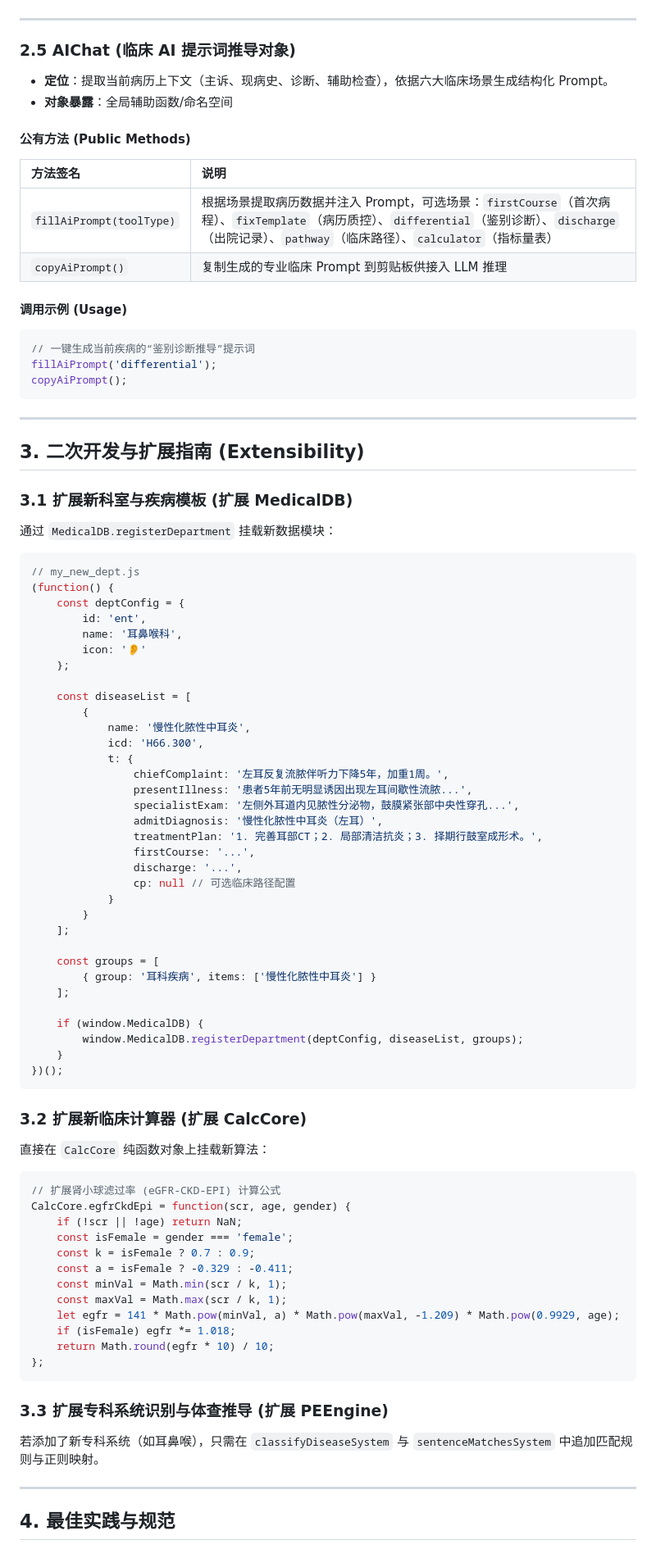
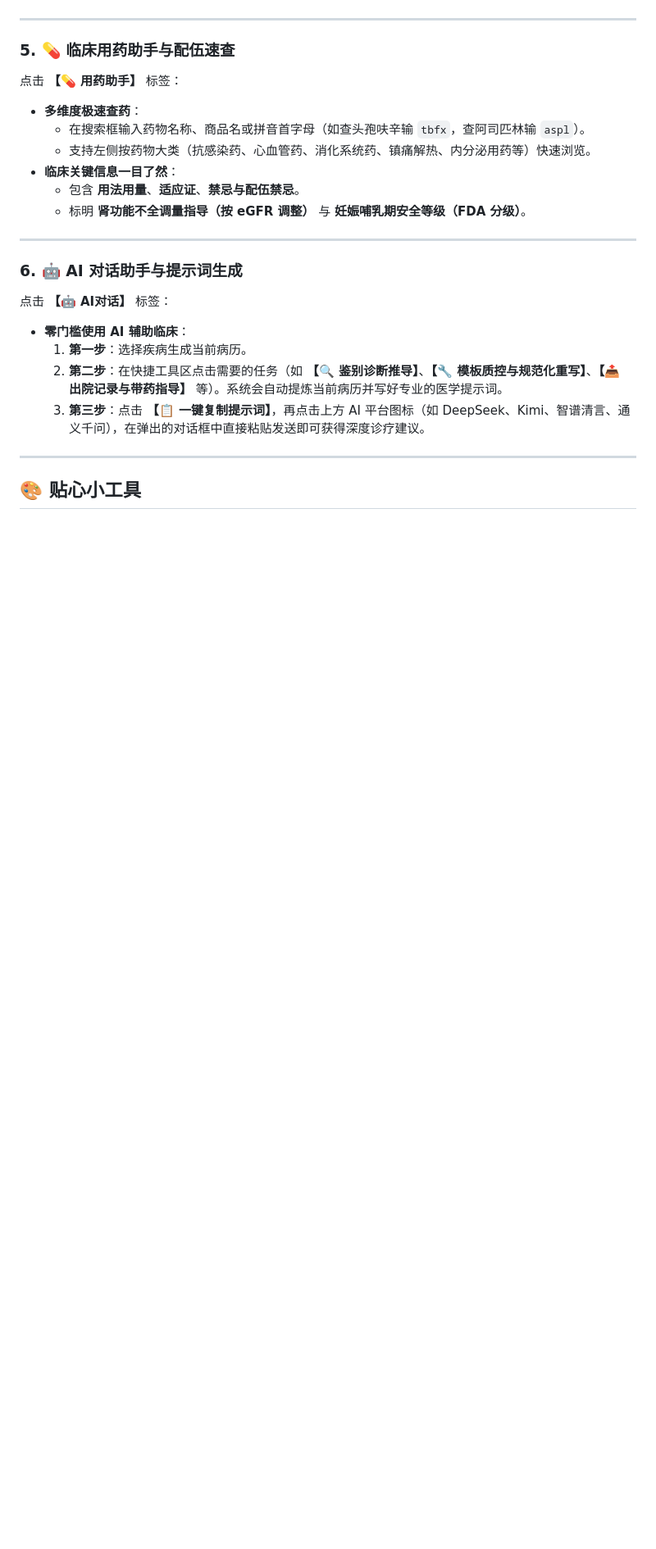
Before and after one commit to DD2026578/bingli, a Markdown page: README.md, the part around one of its changes. Shown at 82% size. GitHub-like rendering; blank space fills up the shorter version.

````diff
--- a/README.md
+++ b/README.md
@@ -137,88 +69,25 @@ DrugAssistant.selectDrug('d_006'); // 选中阿司匹林肠溶片 (d_006)
 
 ---
 
-### 2.5 AIChat (临床 AI 提示词推导对象)
-- **定位**：提取当前病历上下文（主诉、现病史、诊断、辅助检查），依据六大临床场景生成结构化 Prompt。
-- **对象暴露**：全局辅助函数/命名空间
-
-#### 公有方法 (Public Methods)
-| 方法签名 | 说明 |
-| :--- | :--- |
-| `fillAiPrompt(toolType)` | 根据场景提取病历数据并注入 Prompt，可选场景：`firstCourse`（首次病程）、`fixTemplate`（病历质控）、`differential`（鉴别诊断）、`discharge`（出院记录）、`pathway`（临床路径）、`calculator`（指标量表） |
-| `copyAiPrompt()` | 复制生成的专业临床 Prompt 到剪贴板供接入 LLM 推理 |
-
-#### 调用示例 (Usage)
-```javascript
-// 一键生成当前疾病的“鉴别诊断推导”提示词
-fillAiPrompt('differential');
-copyAiPrompt();
-```
+### 5. 💊 临床用药助手与配伍速查
+点击 **【💊 用药助手】** 标签：
+- **多维度极速查药**：
+  - 在搜索框输入药物名称、商品名或拼音首字母（如查头孢呋辛输 `tbfx`，查阿司匹林输 `aspl`）。
+  - 支持左侧按药物大类（抗感染药、心血管药、消化系统药、镇痛解热、内分泌用药等）快速浏览。
+- **临床关键信息一目了然**：
+  - 包含 **用法用量**、**适应证**、**禁忌与配伍禁忌**。
+  - 标明 **肾功能不全调量指导（按 eGFR 调整）** 与 **妊娠哺乳期安全等级（FDA 分级）**。
 
 ---
 
-## 3. 二次开发与扩展指南 (Extensibility)
-
-### 3.1 扩展新科室与疾病模板 (扩展 MedicalDB)
-通过 `MedicalDB.registerDepartment` 挂载新数据模块：
-
-```javascript
-// my_new_dept.js
-(function() {
-    const deptConfig = {
-        id: 'ent',
-        name: '耳鼻喉科',
-        icon: '👂'
-    };
-
-    const diseaseList = [
-        {
-            name: '慢性化脓性中耳炎',
-            icd: 'H66.300',
-            t: {
-                chiefComplaint: '左耳反复流脓伴听力下降5年，加重1周。',
-                presentIllness: '患者5年前无明显诱因出现左耳间歇性流脓...',
-                specialistExam: '左侧外耳道内见脓性分泌物，鼓膜紧张部中央性穿孔...',
-                admitDiagnosis: '慢性化脓性中耳炎（左耳）',
-                treatmentPlan: '1. 完善耳部CT；2. 局部清洁抗炎；3. 择期行鼓室成形术。',
-                firstCourse: '...',
-                discharge: '...',
-                cp: null // 可选临床路径配置
-            }
-        }
-    ];
-
-    const groups = [
-        { group: '耳科疾病', items: ['慢性化脓性中耳炎'] }
-    ];
-
-    if (window.MedicalDB) {
-        window.MedicalDB.registerDepartment(deptConfig, diseaseList, groups);
-    }
-})();
-```
-
-### 3.2 扩展新临床计算器 (扩展 CalcCore)
-直接在 `CalcCore` 纯函数对象上挂载新算法：
-
-```javascript
-// 扩展肾小球滤过率 (eGFR-CKD-EPI) 计算公式
-CalcCore.egfrCkdEpi = function(scr, age, gender) {
-    if (!scr || !age) return NaN;
-    const isFemale = gender === 'female';
-    const k = isFemale ? 0.7 : 0.9;
-    const a = isFemale ? -0.329 : -0.411;
-    const minVal = Math.min(scr / k, 1);
-    const maxVal = Math.max(scr / k, 1);
-    let egfr = 141 * Math.pow(minVal, a) * Math.pow(maxVal, -1.209) * Math.pow(0.9929, age);
-    if (isFemale) egfr *= 1.018;
-    return Math.round(egfr * 10) / 10;
-};
-```
-
-### 3.3 扩展专科系统识别与体查推导 (扩展 PEEngine)
-若添加了新专科系统（如耳鼻喉），只需在 `classifyDiseaseSystem` 与 `sentenceMatchesSystem` 中追加匹配规则与正则映射。
+### 6. 🤖 AI 对话助手与提示词生成
+点击 **【🤖 AI对话】** 标签：
+- **零门槛使用 AI 辅助临床**：
+  1. **第一步**：选择疾病生成当前病历。
+  2. **第二步**：在快捷工具区点击需要的任务（如 **【🔍 鉴别诊断推导】**、**【🔧 模板质控与规范化重写】**、**【📤 出院记录与带药指导】** 等）。系统会自动提炼当前病历并写好专业的医学提示词。
+  3. **第三步**：点击 **【📋 一键复制提示词】**，再点击上方 AI 平台图标（如 DeepSeek、Kimi、智谱清言、通义千问），在弹出的对话框中直接粘贴发送即可获得深度诊疗建议。
 
 ---
 
-## 4. 最佳实践与规范
+## 🎨 贴心小工具
 
````
Also changed, not shown: other parts of README.md (+67 -119 lines).
